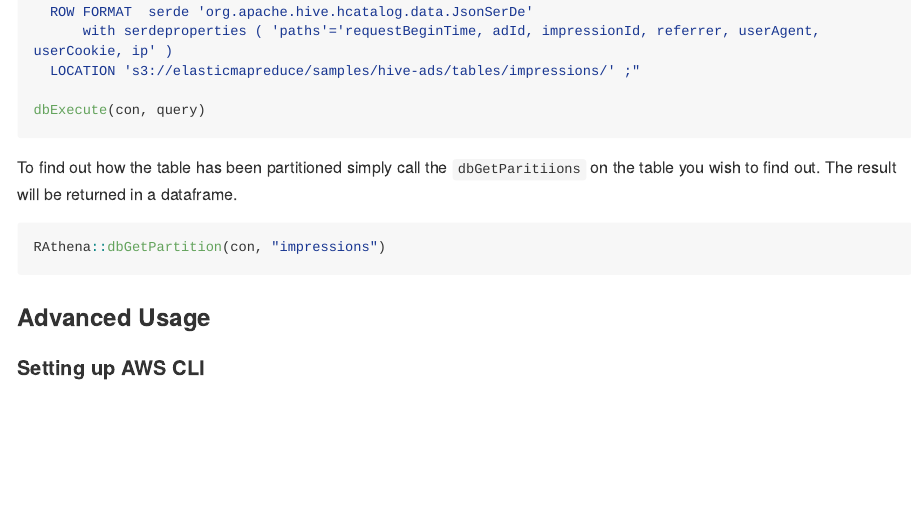
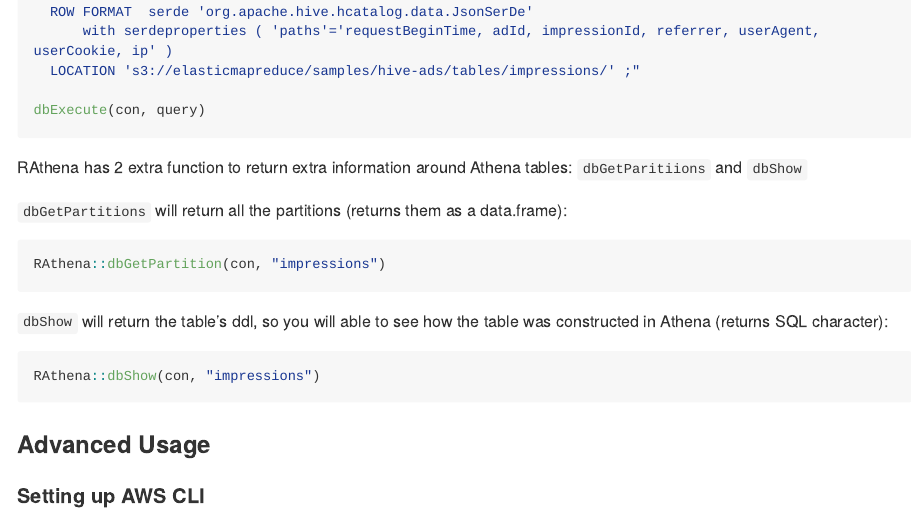
Before and after one commit to DyfanJones/RAthena, an R Markdown document (README.Rmd): the page in a window 1100 px wide, from 1680 px down. The pictures show the output file README.md that the author committed with the source, drawn offline in the style of GitHub; long lines of code are wrapped.

Commit message:
Updated readme to include new functions

````diff
--- a/README.Rmd
+++ b/README.Rmd
@@ -91,10 +91,16 @@ query <-
 dbExecute(con, query)
 ```
 
-To find out how the table has been partitioned simply call the `dbGetParitiions` on the table you wish to find out. The result will be returned in a dataframe.
+RAthena has 2 extra function to return extra information around Athena tables: `dbGetParitiions` and `dbShow`
 
+`dbGetPartitions` will return all the partitions (returns them as a data.frame):
 ```{r, eval = F}
 RAthena::dbGetPartition(con, "impressions")
+```
+
+`dbShow` will return the table's ddl, so you will able to see how the table was constructed in Athena (returns SQL character):
+```{r, eval = F}
+RAthena::dbShow(con, "impressions")
 ```
 
 ### Advanced Usage
````
Also changed, not shown: README.md.
